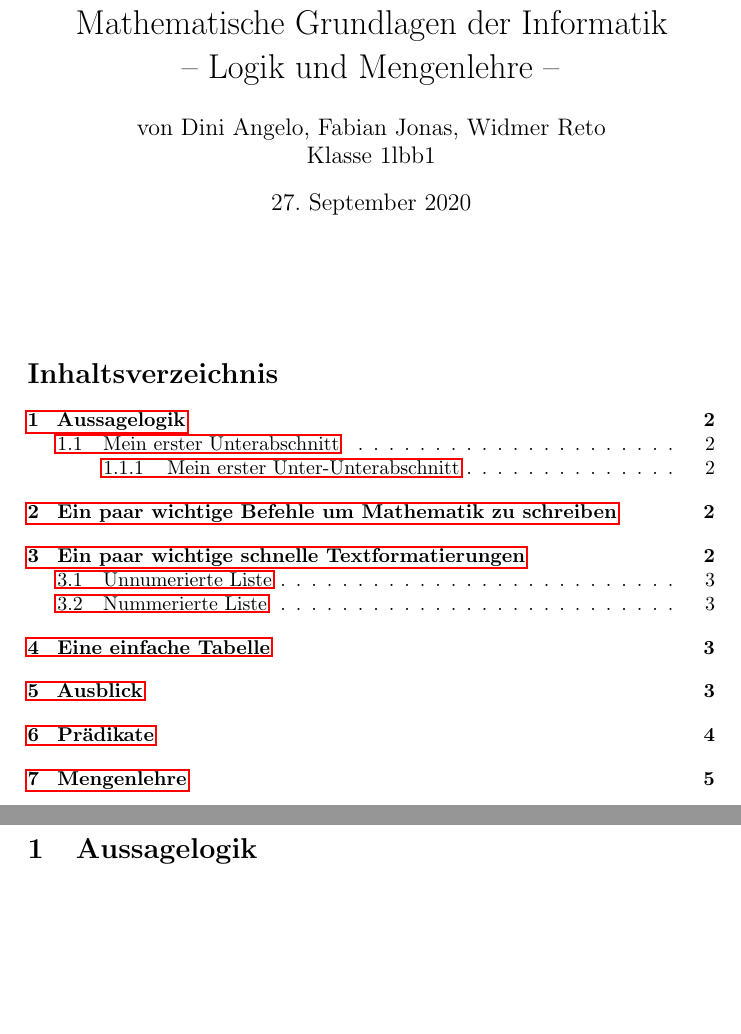
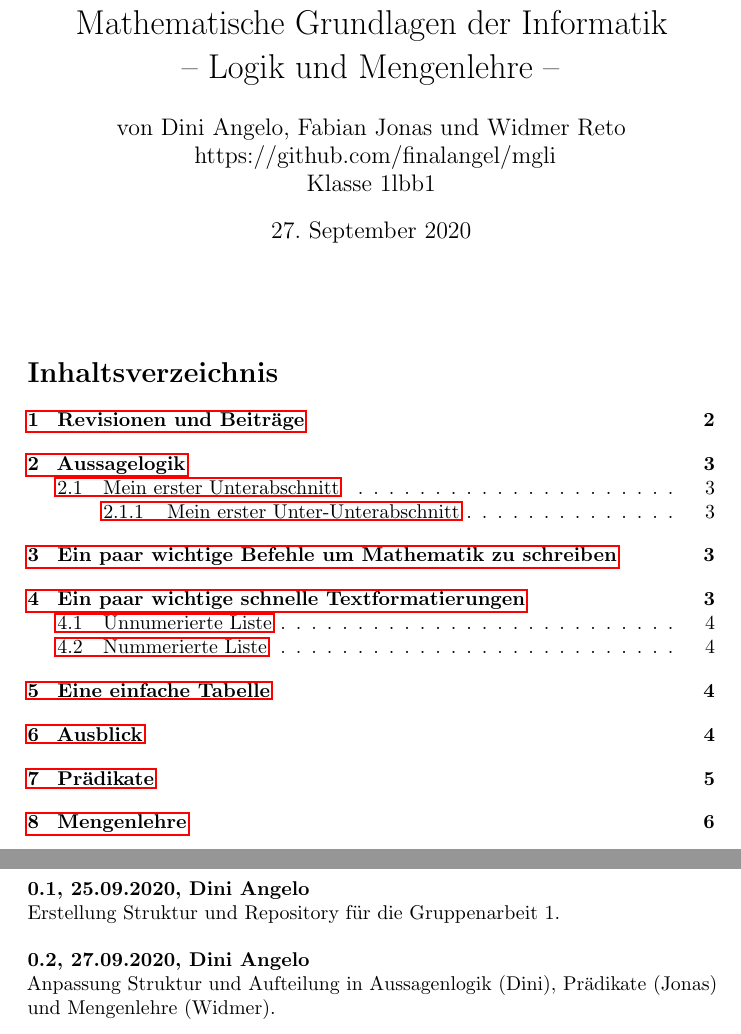
Before and after one commit to FinalAngel/school-mgli, a LaTeX document (template.tex, which reads src/index.tex): two parts of pages 1 and 2 of 5 before the commit and two parts of pages 1 and 2 of 6 after it, joined at a grey line, cut so that both start at the same text, the shorter picture padded with empty space. Compiled offline with pdfLaTeX.

Commit message:
nice templating

```diff
--- /dev/null
+++ b/src/index.tex
@@ -0,0 +1,10 @@
+\newpage
+
+\section{Revisionen und Beiträge}
+
+\textbf{0.1, 25.09.2020, Dini Angelo}\\
+Erstellung Struktur und Repository für die Gruppenarbeit 1.
+\\\\
+\textbf{0.2, 27.09.2020, Dini Angelo}\\
+Anpassung Struktur und Aufteilung in Aussagenlogik (Dini), Prädikate (Jonas) und Mengenlehre (Widmer).
+\\\\
--- a/template.tex
+++ b/template.tex
@@ -13,12 +13,12 @@
 \setlength\parindent{0pt}
 
 \title{Mathematische Grundlagen der Informatik \\ – Logik und Mengenlehre –}
-\author{von Dini Angelo, Fabian Jonas, Widmer Reto \\ Klasse 1lbb1}
+\author{von Dini Angelo, Fabian Jonas und Widmer Reto \\ https://github.com/finalangel/mgli \\ Klasse 1lbb1}
 \date{\today}
 
 \begin{document}
 
 \maketitle
-\vspace{10mm}
+\vspace{5mm}
 \tableofcontents
 
```
Also changed, not shown: README.md, template.tex (1 more changed lines).
